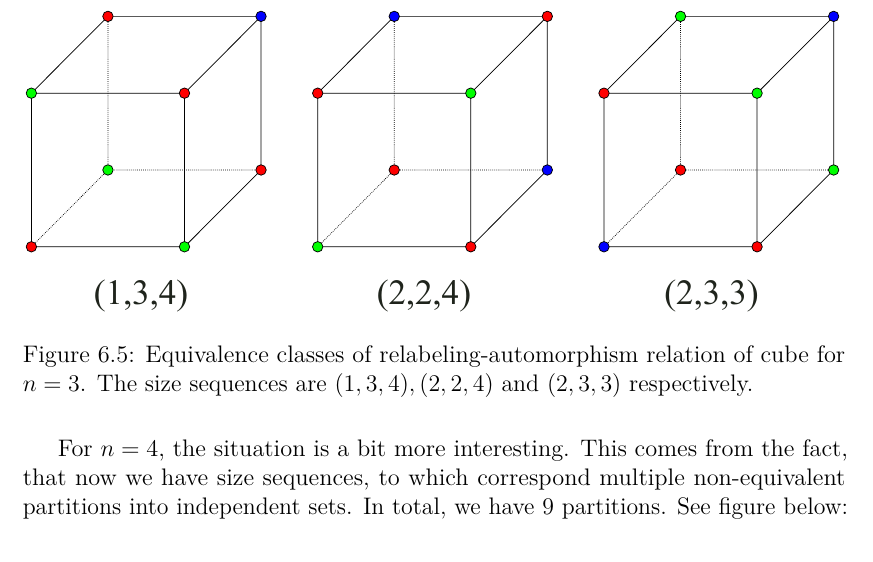
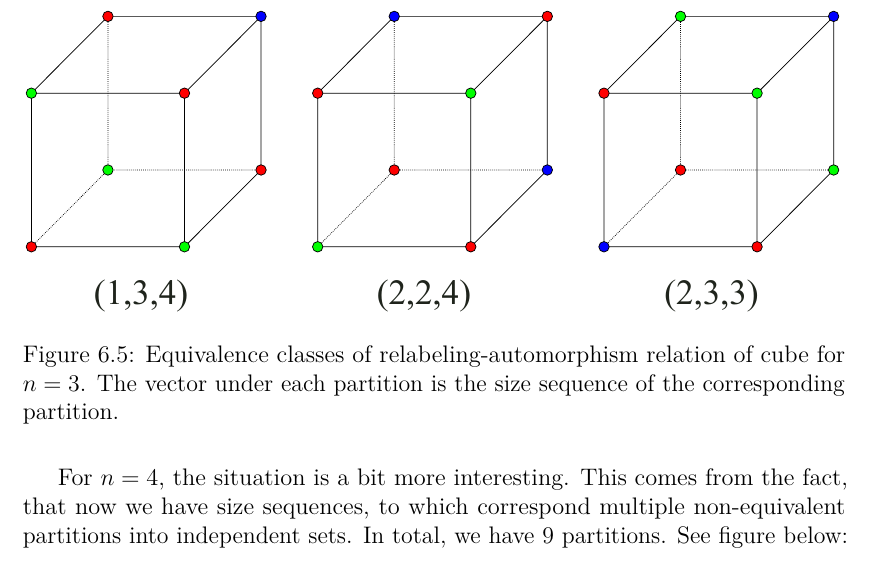
Before and after one commit to hartmaj2/plat-arch-solids-coloring, a LaTeX thesis (Paper/thesis.tex, which reads Paper/6count_partitions_indepsets.tex): part of page 47 of 55, cut so that both start at the same text. Compiled offline with pdfLaTeX; a LaTeX package or settings file that is missing is left out.

Commit message:
Updates from Overleaf

```diff
--- a/Paper/6count_partitions_indepsets.tex
+++ b/Paper/6count_partitions_indepsets.tex
@@ -344,7 +344,7 @@ In the case of cube and $n=3$, we have three non-equivalent partitions s.t. thei
 \begin{figure}[H]
     \centering
     \includegraphics[width=1\textwidth]{Resources/Figs/cube_non_relaut-3-clrings.pdf}
-    \caption{Equivalence classes of relabeling-automorphism relation of cube for $n=3$. The size sequences are $(1,3,4), (2,2,4)$ and $(2,3,3)$ respectively.}
+    \caption{Equivalence classes of relabeling-automorphism relation of cube for $n=3$. The vector under each partition is the size sequence of the corresponding partition.}
     \label{fig:cube-3clring-relaut-classes}
 \end{figure}
 
```
Also changed, not shown: Paper/6count_partitions_indepsets.tex (2 more changed lines).
